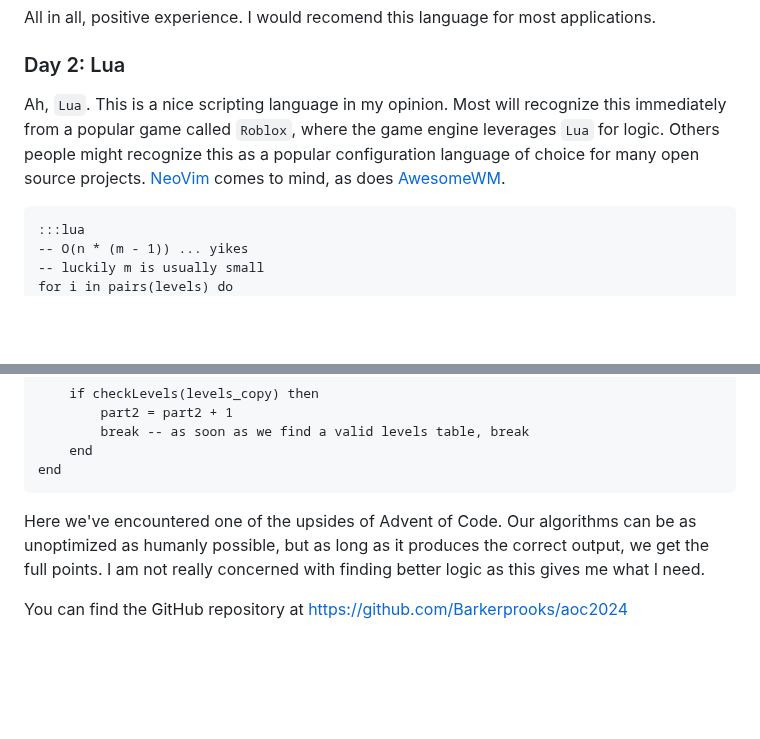
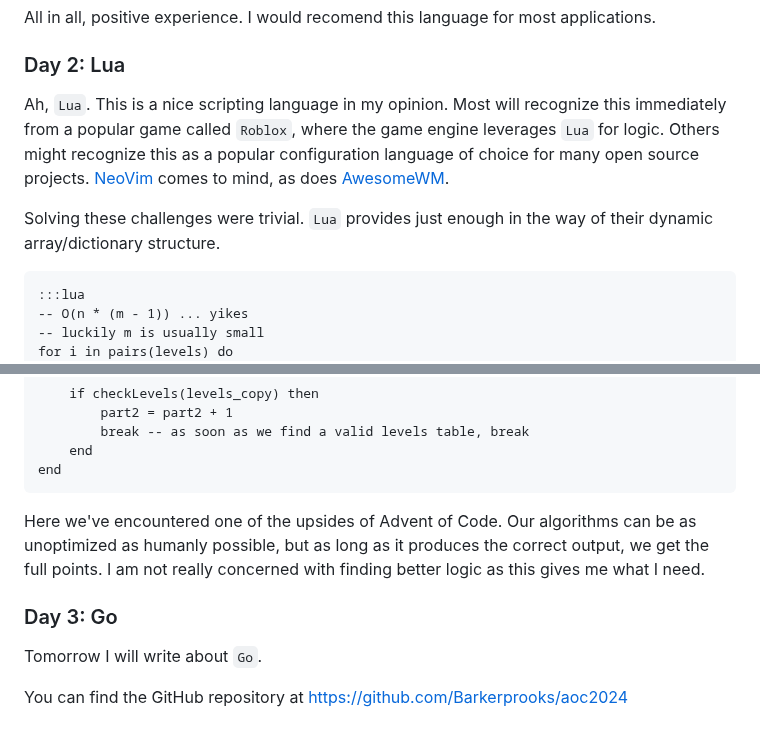
Before and after one commit to Barkerprooks/coredumped.info, a Markdown page: static/blog/241218.md, 2 parts joined by grey strips. Rendered like a GitHub page; blank space fills up the shorter version.

Commit message:
ok im done

```diff
--- a/static/blog/241218.md
+++ b/static/blog/241218.md
@@ -55,7 +55,9 @@ The syntax is classic `C` if you want. Proper `C++` tends to be more wordy with
 All in all, positive experience. I would recomend this language for most applications.
 
 ### Day 2: Lua
-Ah, `Lua`. This is a nice scripting language in my opinion. Most will recognize this immediately from a popular game called `Roblox`, where the game engine leverages `Lua` for logic. Others people might recognize this as a popular configuration language of choice for many open source projects. [NeoVim](https://neovim.io/) comes to mind, as does [AwesomeWM](https://awesomewm.org/).
+Ah, `Lua`. This is a nice scripting language in my opinion. Most will recognize this immediately from a popular game called `Roblox`, where the game engine leverages `Lua` for logic. Others might recognize this as a popular configuration language of choice for many open source projects. [NeoVim](https://neovim.io/) comes to mind, as does [AwesomeWM](https://awesomewm.org/).
+
+Solving these challenges were trivial. `Lua` provides just enough in the way of their dynamic array/dictionary structure.
 
     :::lua
     -- O(n * (m - 1)) ... yikes
@@ -73,4 +75,8 @@ Ah, `Lua`. This is a nice scripting language in my opinion. Most will recognize
 
 Here we've encountered one of the upsides of Advent of Code. Our algorithms can be as unoptimized as humanly possible, but as long as it produces the correct output, we get the full points. I am not really concerned with finding better logic as this gives me what I need.
 
+### Day 3: Go
+
+Tomorrow I will write about `Go`.
+
 You can find the GitHub repository at [https://github.com/Barkerprooks/aoc2024](https://github.com/Barkerprooks/aoc2024)
```
